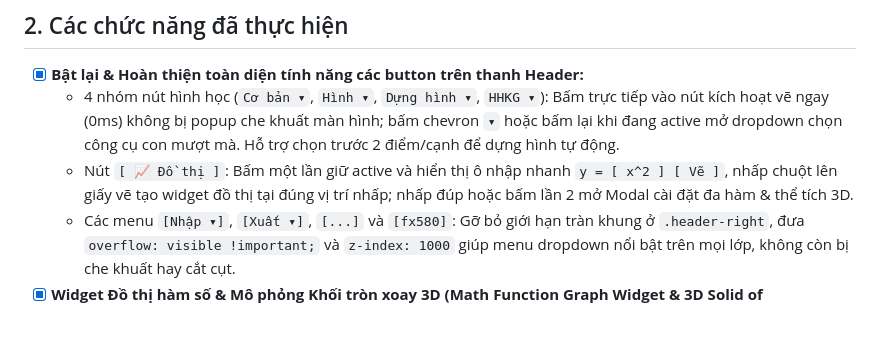
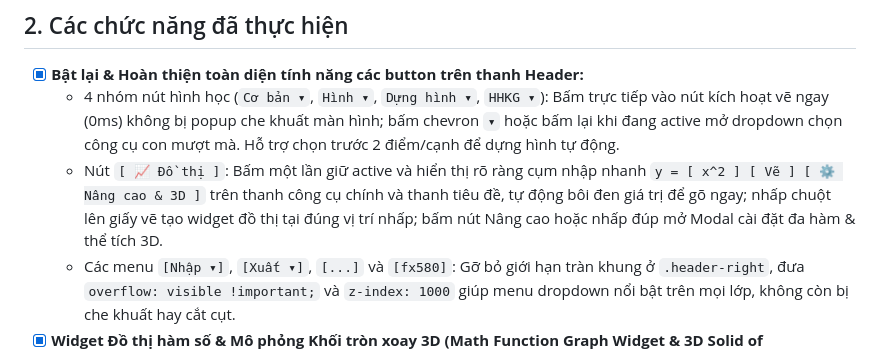
Before and after one commit to le-thien/shan-note, a Markdown page: docs/STATUS.md, the part around the change. GitHub-like rendering; blank space fills up the shorter version.

```diff
--- a/docs/STATUS.md
+++ b/docs/STATUS.md
@@ -16,7 +16,7 @@
 ## 2. Các chức năng đã thực hiện
 - [x] **Bật lại & Hoàn thiện toàn diện tính năng các button trên thanh Header:**
   - 4 nhóm nút hình học (`Cơ bản ▾`, `Hình ▾`, `Dựng hình ▾`, `HHKG ▾`): Bấm trực tiếp vào nút kích hoạt vẽ ngay (0ms) không bị popup che khuất màn hình; bấm chevron `▾` hoặc bấm lại khi đang active mở dropdown chọn công cụ con mượt mà. Hỗ trợ chọn trước 2 điểm/cạnh để dựng hình tự động.
-  - Nút `[ 📈 Đồ thị ]`: Bấm một lần giữ active và hiển thị ô nhập nhanh `y = [ x^2 ] [ Vẽ ]`, nhấp chuột lên giấy vẽ tạo widget đồ thị tại đúng vị trí nhấp; nhấp đúp hoặc bấm lần 2 mở Modal cài đặt đa hàm & thể tích 3D.
+  - Nút `[ 📈 Đồ thị ]`: Bấm một lần giữ active và hiển thị rõ ràng cụm nhập nhanh `y = [ x^2 ] [ Vẽ ] [ ⚙️ Nâng cao & 3D ]` trên thanh công cụ chính và thanh tiêu đề, tự động bôi đen giá trị để gõ ngay; nhấp chuột lên giấy vẽ tạo widget đồ thị tại đúng vị trí nhấp; bấm nút Nâng cao hoặc nhấp đúp mở Modal cài đặt đa hàm & thể tích 3D.
   - Các menu `[Nhập ▾]`, `[Xuất ▾]`, `[...]` và `[fx580]`: Gỡ bỏ giới hạn tràn khung ở `.header-right`, đưa `overflow: visible !important;` và `z-index: 1000` giúp menu dropdown nổi bật trên mọi lớp, không còn bị che khuất hay cắt cụt.
 - [x] **Widget Đồ thị hàm số & Mô phỏng Khối tròn xoay 3D (Math Function Graph Widget & 3D Solid of Revolution):**
   - Khối đồ thị dạng Widget tương tác trực tiếp trên canvas: di chuyển nguyên khối, co giãn 4 góc, căn chỉnh gốc tọa độ $O$ và tỉ lệ thu phóng (scale).
```
Also changed, not shown: CHANGELOG.md (+12 -0 lines).
